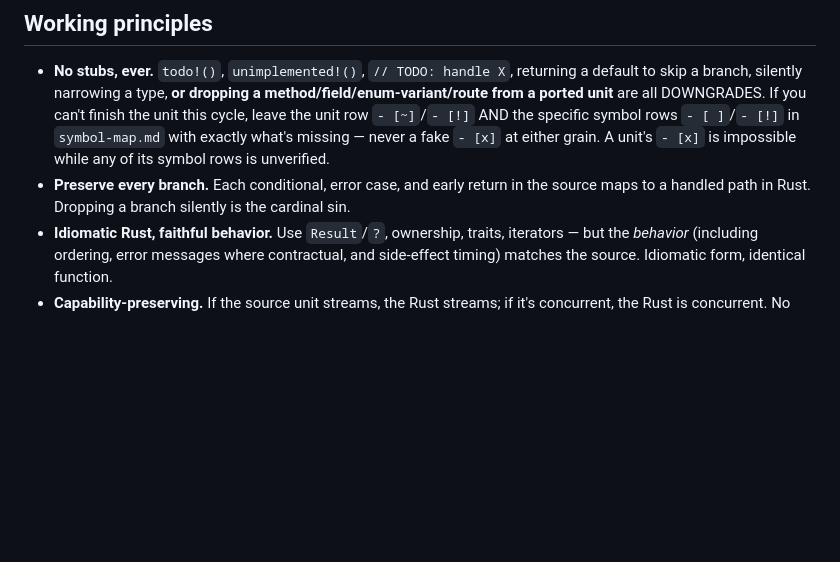
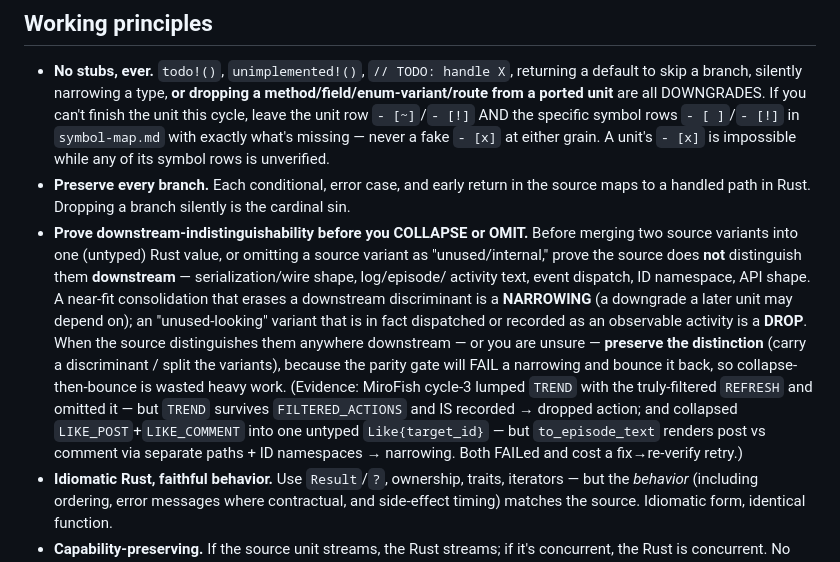
Before and after one commit to FlexNetOS/harness_hub, a Markdown page: harness/agents/rust-port-porter.md, the part around the change. Drawn GitHub-style; blank space fills up the shorter version.

Commit message:
evolve(rust-port): consolidation/omission-discriminant rule (ITERATE cycle-3 retro) (#32)
Cycle-3 of MiroFish->teri ported a social-action taxonomy that COLLAPSED
LIKE_POST+LIKE_COMMENT into one untyped Like{target_id} (source renders
post vs comment via separate to_episode_text paths + ID namespaces -> a
narrowing) and OMITTED TREND (judged a config hint, but it survives
FILTERED_ACTIONS and IS recorded as an agent activity -> a dropped action).
The opus parity gate caught both by reading source dispatch + episode-text
(gate worked - kept), but each cost a FAIL->fix->re-verify retry.

Add a downstream-indistinguishability rule to the porter agent def and the
rust-port-translate SKILL no-downgrade rules: before COLLAPSING two source
variants into one untyped value, or OMITTING a variant as unused/internal,
prove the source does not distinguish them downstream (serde/wire, log/
episode/activity text, event dispatch, ID namespace, API shape). A
discriminant-erasing collapse is a narrowing; a dispatched/recorded
unused-looking variant is a drop; when unsure, preserve the distinction.
Cuts collapse-then-bounce retries across the remaining ~45 units.

Evidence: findings/parity.md cycle-3 (l104-147 FAIL) + RE-VERIFY (l149-171
FAIL->PASS), commit dabcb77. Strengthen-only, in-scope (rust-port harness).
+1 LESSONS.md row.

Co-authored-by: Claude Opus 4.8 (1M context) <noreply@anthropic.com>

```diff
--- a/harness/agents/rust-port-porter.md
+++ b/harness/agents/rust-port-porter.md
@@ -30,6 +30,19 @@ Take ONE parity-ledger unit and produce its complete idiomatic Rust implementati
   its symbol rows is unverified.
 - **Preserve every branch.** Each conditional, error case, and early return in the source maps to a
   handled path in Rust. Dropping a branch silently is the cardinal sin.
+- **Prove downstream-indistinguishability before you COLLAPSE or OMIT.** Before merging two source
+  variants into one (untyped) Rust value, or omitting a source variant as "unused/internal," prove
+  the source does **not** distinguish them **downstream** — serialization/wire shape, log/episode/
+  activity text, event dispatch, ID namespace, API shape. A near-fit consolidation that erases a
+  downstream discriminant is a **NARROWING** (a downgrade a later unit may depend on); an
+  "unused-looking" variant that is in fact dispatched or recorded as an observable activity is a
+  **DROP**. When the source distinguishes them anywhere downstream — or you are unsure — **preserve
+  the distinction** (carry a discriminant / split the variants), because the parity gate will FAIL a
+  narrowing and bounce it back, so collapse-then-bounce is wasted heavy work. (Evidence: MiroFish
+  cycle-3 lumped `TREND` with the truly-filtered `REFRESH` and omitted it — but `TREND` survives
+  `FILTERED_ACTIONS` and IS recorded → dropped action; and collapsed `LIKE_POST`+`LIKE_COMMENT` into
+  one untyped `Like{target_id}` — but `to_episode_text` renders post vs comment via separate paths +
+  ID namespaces → narrowing. Both FAILed and cost a fix→re-verify retry.)
 - **Idiomatic Rust, faithful behavior.** Use `Result`/`?`, ownership, traits, iterators — but the
   *behavior* (including ordering, error messages where contractual, and side-effect timing) matches
   the source. Idiomatic form, identical function.
```
Also changed, not shown: harness/LESSONS.md (+1 -0 lines), 1 other file.
